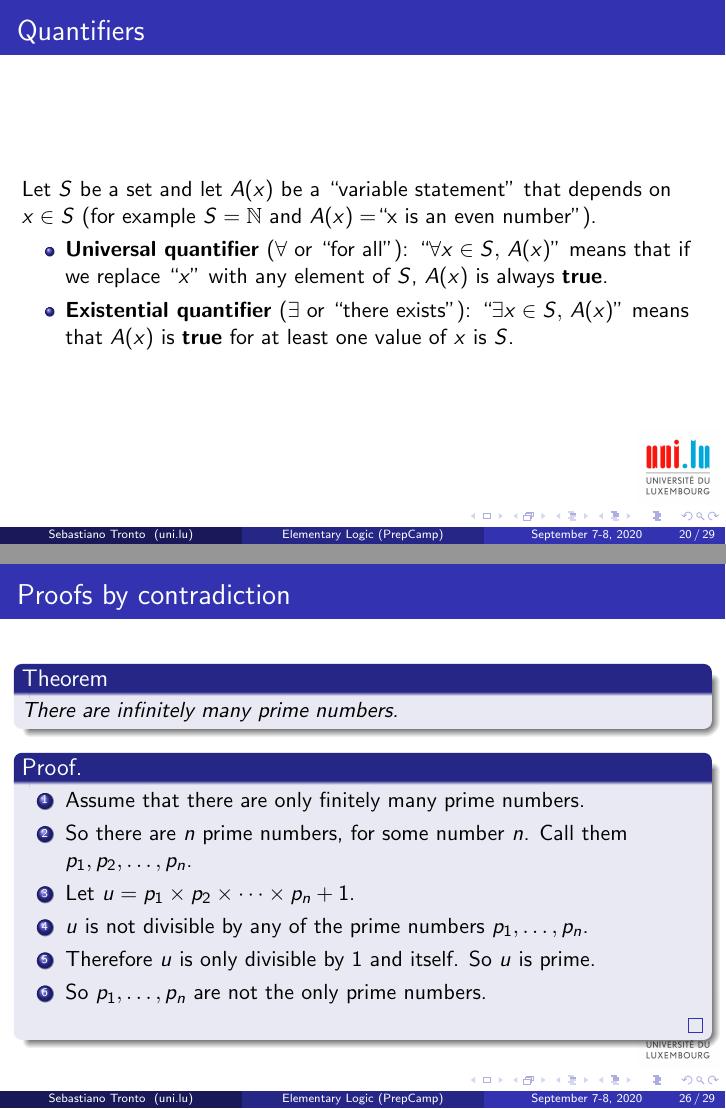
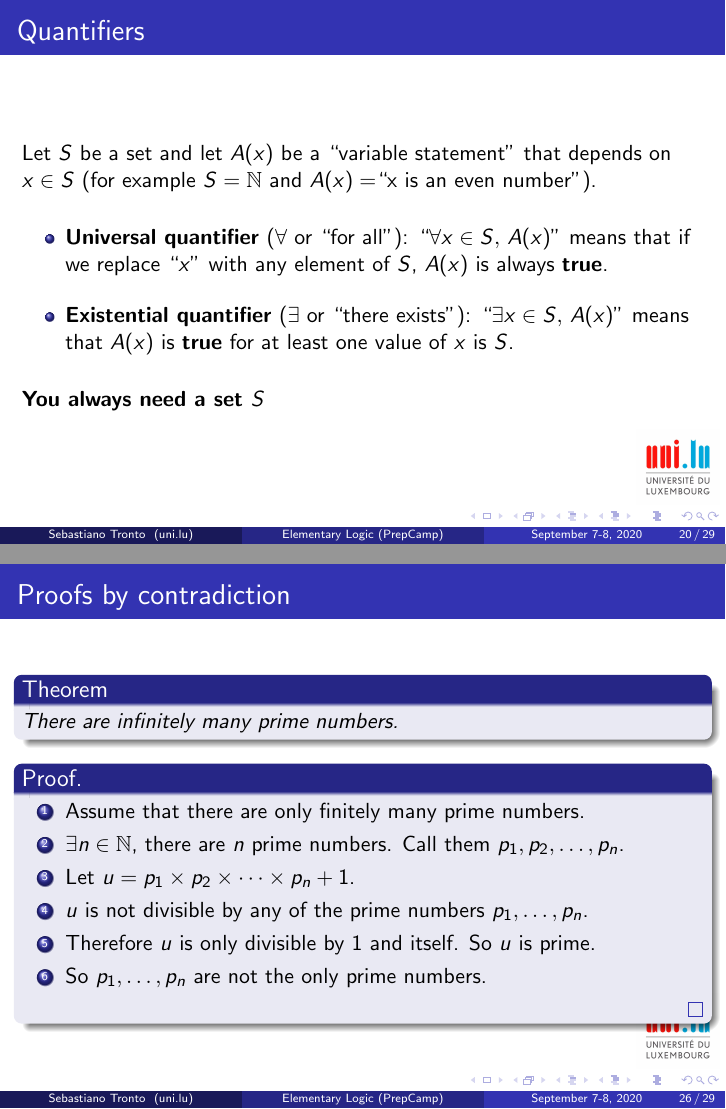
Before and after one commit to sebastianotronto/preplogic, LaTeX slides (slides/preplogic-slides.tex): pages 41 and 63 of 71 before the commit and pages 42 and 64 of 72 after it, joined at a grey line. Compiled offline with pdfLaTeX.

Commit message:
Minor fixes

```diff
--- a/slides/preplogic-slides.tex
+++ b/slides/preplogic-slides.tex
@@ -347,15 +347,19 @@ Mathematician: ``Yes.''
   Let $S$ be a set and let $A(x)$ be a ``variable statement'' that depends on
   $x\in S$ (for example $S=\mathbb{N}$ and $A(x)=$``x is an even number'').
   \pause
-
+  \vspace{12pt}
   \begin{itemize}
     \item \textbf{Universal quantifier} ($\forall$ or ``for all''):
           ``$\forall x\in S,\,A(x)$'' means that if we replace ``$x$'' with any
           element of $S$, $A(x)$ is always \textbf{true}.
+  \vspace{9pt}
     \item \textbf{Existential quantifier} ($\exists$ or ``there exists''):
           ``$\exists x\in S,\, A(x)$'' means that $A(x)$ is \textbf{true} for
           at least one value of $x$ is $S$.
   \end{itemize}
+  \vspace{12pt}
+  \pause
+  \textbf{You always need a set $S$}
 \end{frame}
 
 \begin{frame}{Quantifiers - examples}
@@ -467,8 +471,8 @@ Mathematician: ``Yes.''
     \begin{enumerate}
     \item Assume that there are only finitely many prime numbers.
     \pause
-    \item So there are $n$ prime numbers, for some number $n$.
-          Call them $p_1,p_2,\dots,p_n$.
+    \item $\exists n\in \mathbb N$, there are $n$ prime numbers. Call them
+          $p_1,p_2,\dots,p_n$.
     \pause
     \item Let $u=p_1\times p_2\times \dots \times p_n +1$.
     \pause
```
Also changed, not shown: slides/preplogic-slides.pdf, 7 other files.
